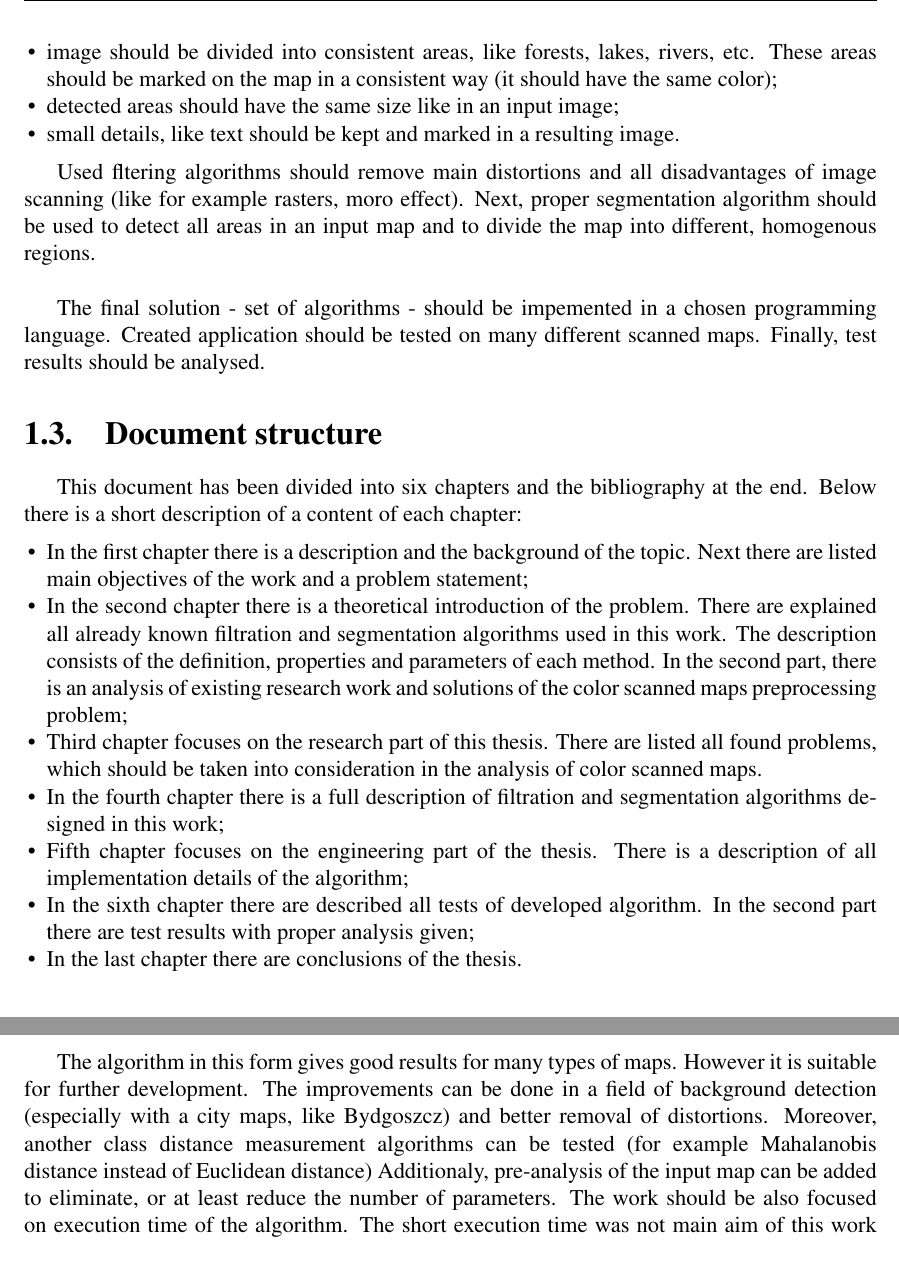
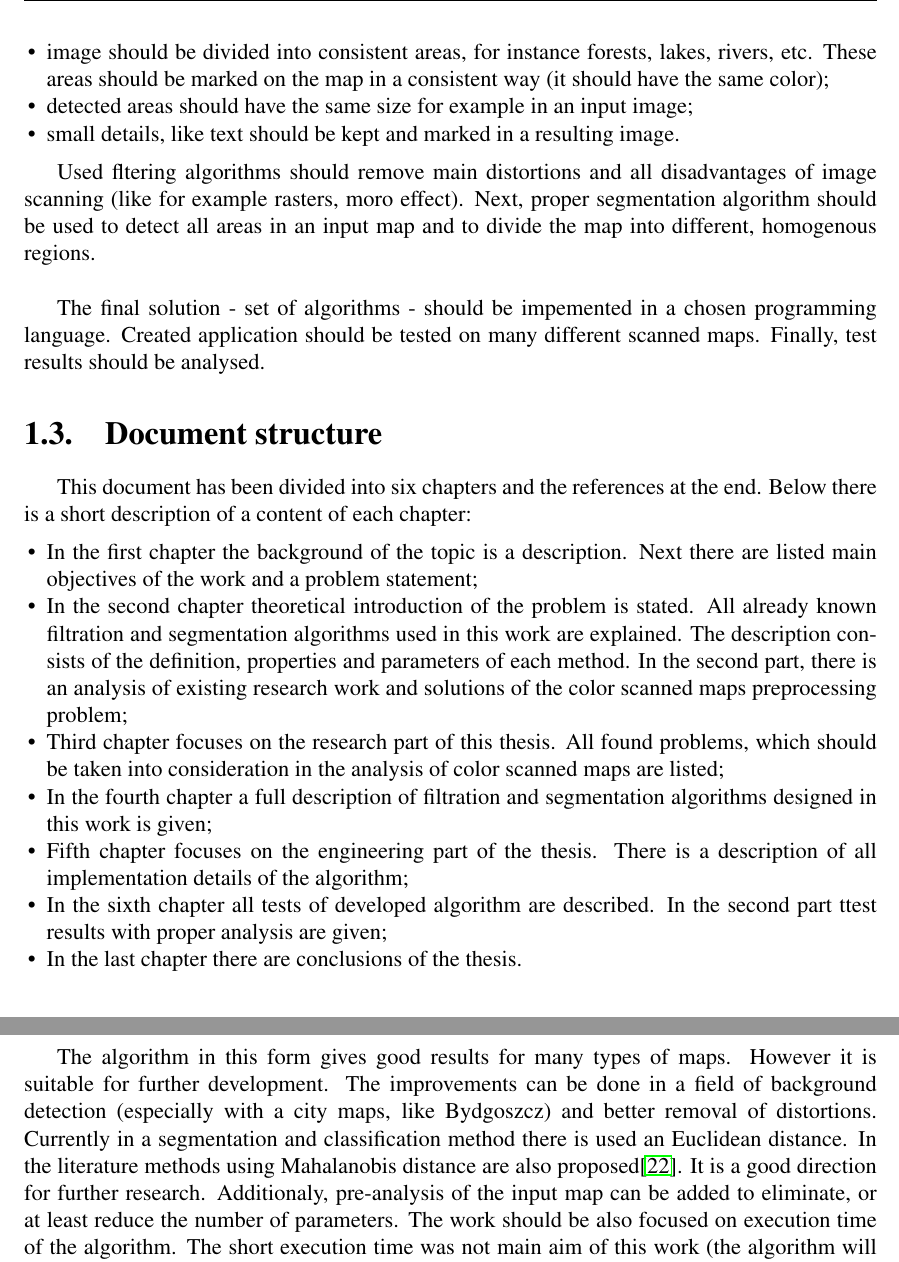
Before and after one commit to wojciech161/master-thesis, a LaTeX thesis (doc/document.tex): two parts of pages 5 and 57 of 59, joined at a grey line, cut so that both start at the same text. Compiled offline with pdfLaTeX.

Commit message:
Corrections...

```diff
--- a/doc/document.tex
+++ b/doc/document.tex
@@ -322,9 +322,9 @@ optimized to use it with this type of scanned images. Output image should have f
 
 \begin{itemize}
   \item most of distortions should be eliminated;
-  \item image should be divided into consistent areas, like forests, lakes, rivers, etc. These areas
+  \item image should be divided into consistent areas, for instance forests, lakes, rivers, etc. These areas
         should be marked on the map in a consistent way (it should have the same color);
-  \item detected areas should have the same size like in an input image;
+  \item detected areas should have the same size for example in an input image;
   \item small details, like text should be kept and marked in a resulting image.
 \end{itemize}
 
@@ -338,25 +338,25 @@ analysed.
 
 \section{Document structure}
 
-This document has been divided into six chapters and the bibliography at the end.
+This document has been divided into six chapters and the references at the end.
 Below there is a short description of a content of each chapter:
 
 \begin{itemize}
-  \item In the first chapter there is a description and the background of the topic.
+  \item In the first chapter the background of the topic is a description.
         Next there are listed main objectives of the work and a problem statement;
-  \item In the second chapter there is a theoretical introduction of the problem. There are
-        explained all already known filtration and segmentation algorithms used in this work.
+  \item In the second chapter theoretical introduction of the problem is stated. All already known
+        filtration and segmentation algorithms used in this work are explained.
         The description consists of the definition, properties and parameters of each method. In the
         second part, there is an analysis of existing research work and solutions of the color
         scanned maps preprocessing problem;
-  \item Third chapter focuses on the research part of this thesis. There are listed all found problems,
-        which should be taken into consideration in the analysis of color scanned maps.
-  \item In the fourth chapter there is a full description of filtration and segmentation algorithms
-        designed in this work;
+  \item Third chapter focuses on the research part of this thesis. All found problems,
+        which should be taken into consideration in the analysis of color scanned maps are listed;
+  \item In the fourth chapter a full description of filtration and segmentation algorithms
+        designed in this work is given;
   \item Fifth chapter focuses on the engineering part of the thesis. There is a description of all
         implementation details of the algorithm;
-  \item In the sixth chapter there are described all tests of developed algorithm. In the second part
-        there are test results with proper analysis given;
+  \item In the sixth chapter all tests of developed algorithm are described. In the second part
+        ttest results with proper analysis are given;
   \item In the last chapter there are conclusions of the thesis.
 \end{itemize}
 
@@ -2475,9 +2472,11 @@ for every map.\\
 
 The algorithm in this form gives good results for many types of maps. However it is suitable for
 further development. The improvements can be done in a field of background detection (especially with
-a city maps, like Bydgoszcz) and better removal of distortions. Moreover, another class distance
-measurement algorithms can be tested (for example Mahalanobis distance instead of Euclidean
-distance) Additionaly, pre-analysis of the input map can be added to eliminate, or at least reduce
+a city maps, like Bydgoszcz) and better removal of distortions. Currently in a segmentation and
+classification method there is used an Euclidean distance. In the literature methods using
+Mahalanobis distance are also proposed\cite{mahalanobisConclusionsCite}. It is a good direction for
+further research. Additionaly,
+pre-analysis of the input map can be added to eliminate, or at least reduce
 the number of parameters. The work should be also focused on execution time of the algorithm. The
 short execution time was not main aim of this work (the algorithm will not work as the real-time
 apllication), however improvement on this field would ease testing process. Another improvement,
```
Also changed, not shown: doc/document.tex (180 more changed lines).
